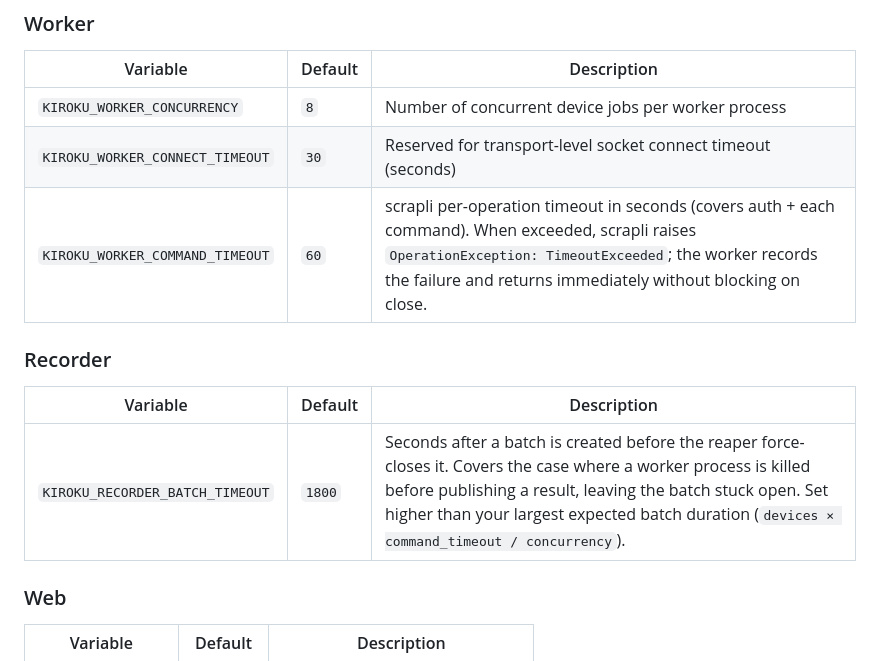
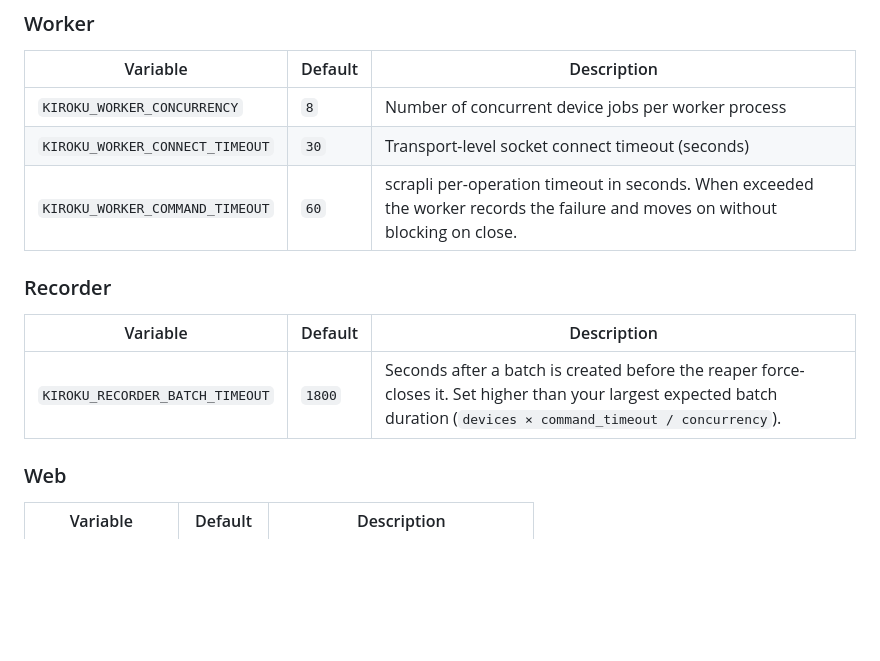
Before and after one commit to jdhall75/bmu, a Markdown page: README.md, the part around one of its changes. Drawn GitHub-style; blank space fills up the shorter version.

```diff
--- a/README.md
+++ b/README.md
@@ -71,14 +101,14 @@ so the stack runs out of the box with `docker compose up`.
 | Variable | Default | Description |
 |---|---|---|
 | `KIROKU_WORKER_CONCURRENCY` | `8` | Number of concurrent device jobs per worker process |
-| `KIROKU_WORKER_CONNECT_TIMEOUT` | `30` | Reserved for transport-level socket connect timeout (seconds) |
-| `KIROKU_WORKER_COMMAND_TIMEOUT` | `60` | scrapli per-operation timeout in seconds (covers auth + each command). When exceeded, scrapli raises `OperationException: TimeoutExceeded`; the worker records the failure and returns immediately without blocking on close. |
+| `KIROKU_WORKER_CONNECT_TIMEOUT` | `30` | Transport-level socket connect timeout (seconds) |
+| `KIROKU_WORKER_COMMAND_TIMEOUT` | `60` | scrapli per-operation timeout in seconds. When exceeded the worker records the failure and moves on without blocking on close. |
 
 ### Recorder
 
 | Variable | Default | Description |
 |---|---|---|
-| `KIROKU_RECORDER_BATCH_TIMEOUT` | `1800` | Seconds after a batch is created before the reaper force-closes it. Covers the case where a worker process is killed before publishing a result, leaving the batch stuck open. Set higher than your largest expected batch duration (`devices × command_timeout / concurrency`). |
+| `KIROKU_RECORDER_BATCH_TIMEOUT` | `1800` | Seconds after a batch is created before the reaper force-closes it. Set higher than your largest expected batch duration (`devices × command_timeout / concurrency`). |
 
 ### Web
 
```
Also changed, not shown: other parts of README.md (+74 -34 lines), 1 other file.
